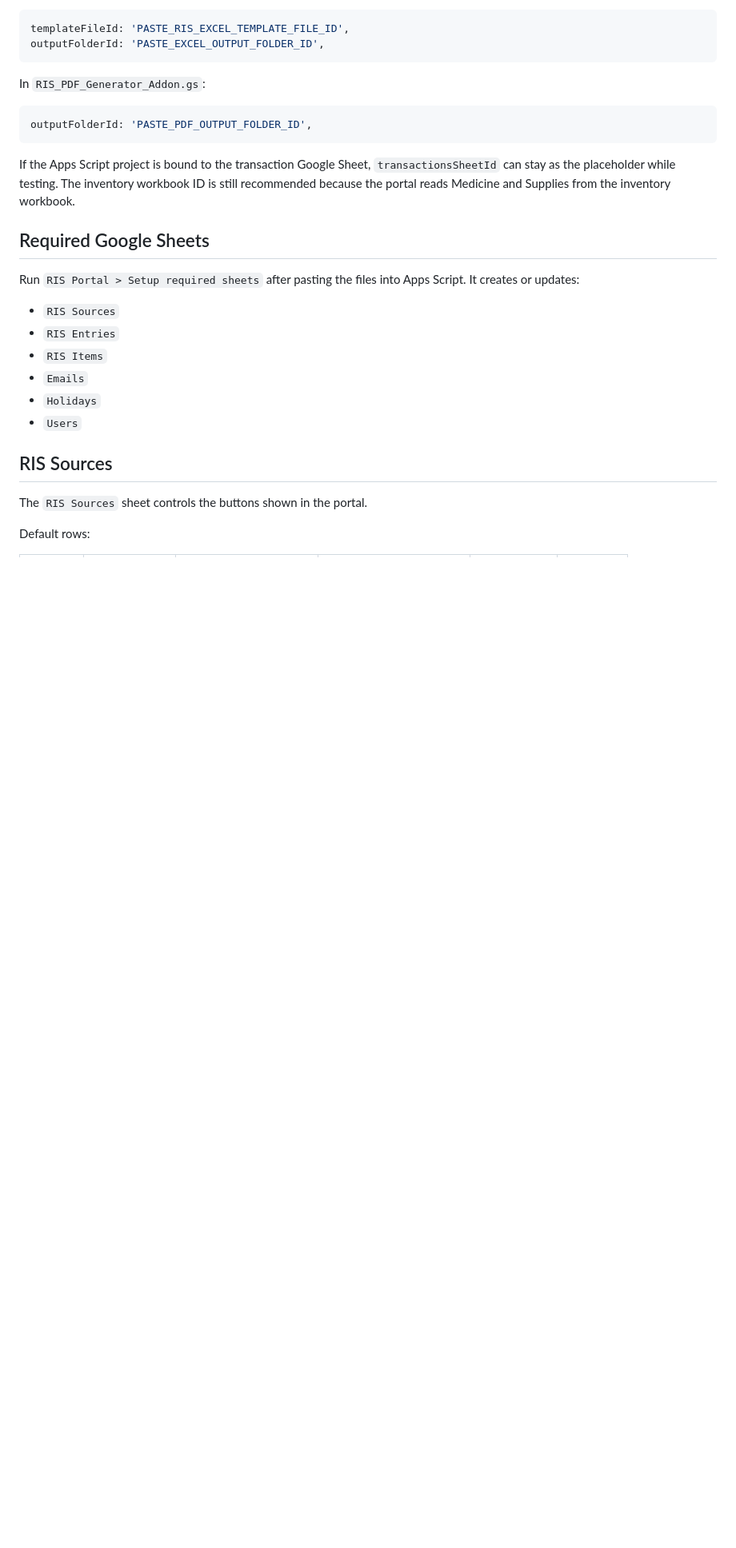
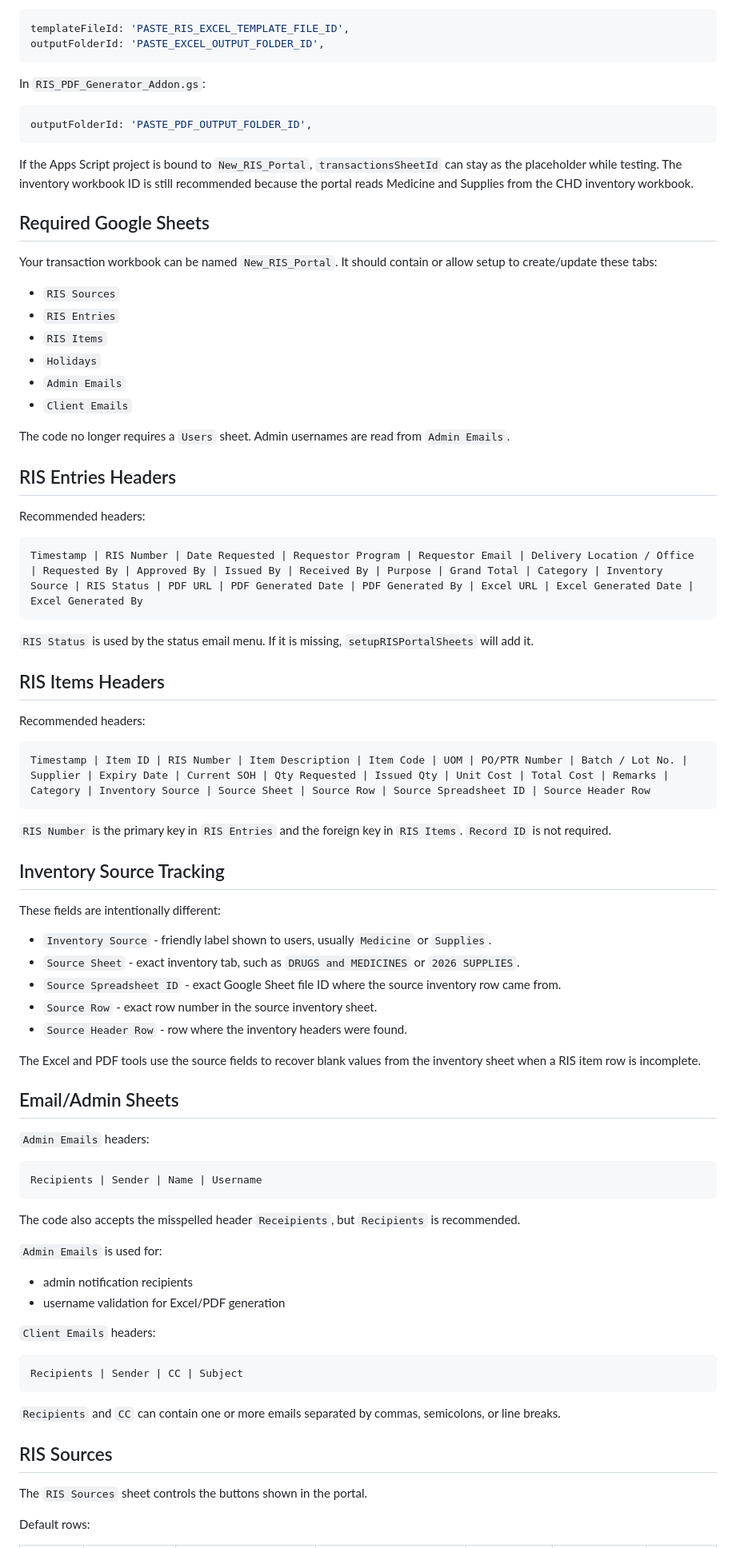
Before and after one commit to mackyfamous/ris-portal, a Markdown page: README.md, the part around one of its changes. Shown at 80% size. GitHub-like rendering; blank space fills up the shorter version.

Commit message:
Document New_RIS_Portal setup

````diff
--- a/README.md
+++ b/README.md
@@ -44,18 +44,75 @@ In `RIS_PDF_Generator_Addon.gs`:
 outputFolderId: 'PASTE_PDF_OUTPUT_FOLDER_ID',
 ```
 
-If the Apps Script project is bound to the transaction Google Sheet, `transactionsSheetId` can stay as the placeholder while testing. The inventory workbook ID is still recommended because the portal reads Medicine and Supplies from the inventory workbook.
+If the Apps Script project is bound to `New_RIS_Portal`, `transactionsSheetId` can stay as the placeholder while testing. The inventory workbook ID is still recommended because the portal reads Medicine and Supplies from the CHD inventory workbook.
 
 ## Required Google Sheets
 
-Run `RIS Portal > Setup required sheets` after pasting the files into Apps Script. It creates or updates:
+Your transaction workbook can be named `New_RIS_Portal`. It should contain or allow setup to create/update these tabs:
 
 - `RIS Sources`
 - `RIS Entries`
 - `RIS Items`
-- `Emails`
 - `Holidays`
-- `Users`
+- `Admin Emails`
+- `Client Emails`
+
+The code no longer requires a `Users` sheet. Admin usernames are read from `Admin Emails`.
+
+## RIS Entries Headers
+
+Recommended headers:
+
+```text
+Timestamp | RIS Number | Date Requested | Requestor Program | Requestor Email | Delivery Location / Office | Requested By | Approved By | Issued By | Received By | Purpose | Grand Total | Category | Inventory Source | RIS Status | PDF URL | PDF Generated Date | PDF Generated By | Excel URL | Excel Generated Date | Excel Generated By
+```
+
+`RIS Status` is used by the status email menu. If it is missing, `setupRISPortalSheets` will add it.
+
+## RIS Items Headers
+
+Recommended headers:
+
+```text
+Timestamp | Item ID | RIS Number | Item Description | Item Code | UOM | PO/PTR Number | Batch / Lot No. | Supplier | Expiry Date | Current SOH | Qty Requested | Issued Qty | Unit Cost | Total Cost | Remarks | Category | Inventory Source | Source Sheet | Source Row | Source Spreadsheet ID | Source Header Row
+```
+
+`RIS Number` is the primary key in `RIS Entries` and the foreign key in `RIS Items`. `Record ID` is not required.
+
+## Inventory Source Tracking
+
+These fields are intentionally different:
+
+- `Inventory Source` - friendly label shown to users, usually `Medicine` or `Supplies`.
+- `Source Sheet` - exact inventory tab, such as `DRUGS and MEDICINES` or `2026 SUPPLIES`.
+- `Source Spreadsheet ID` - exact Google Sheet file ID where the source inventory row came from.
+- `Source Row` - exact row number in the source inventory sheet.
+- `Source Header Row` - row where the inventory headers were found.
+
+The Excel and PDF tools use the source fields to recover blank values from the inventory sheet when a RIS item row is incomplete.
+
+## Email/Admin Sheets
+
+`Admin Emails` headers:
+
+```text
+Recipients | Sender | Name | Username
+```
+
+The code also accepts the misspelled header `Receipients`, but `Recipients` is recommended.
+
+`Admin Emails` is used for:
+
+- admin notification recipients
+- username validation for Excel/PDF generation
+
+`Client Emails` headers:
+
+```text
+Recipients | Sender | CC | Subject
+```
+
+`Recipients` and `CC` can contain one or more emails separated by commas, semicolons, or line breaks.
 
 ## RIS Sources
 
````
Also changed, not shown: other parts of README.md (+12 -16 lines).
